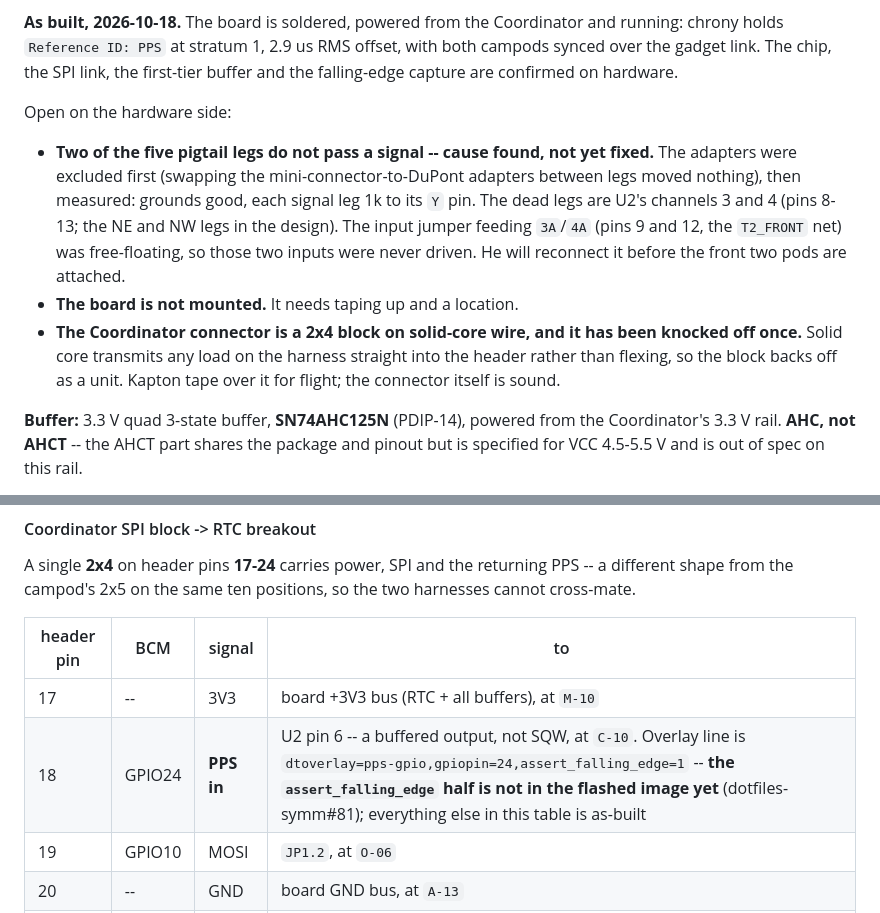
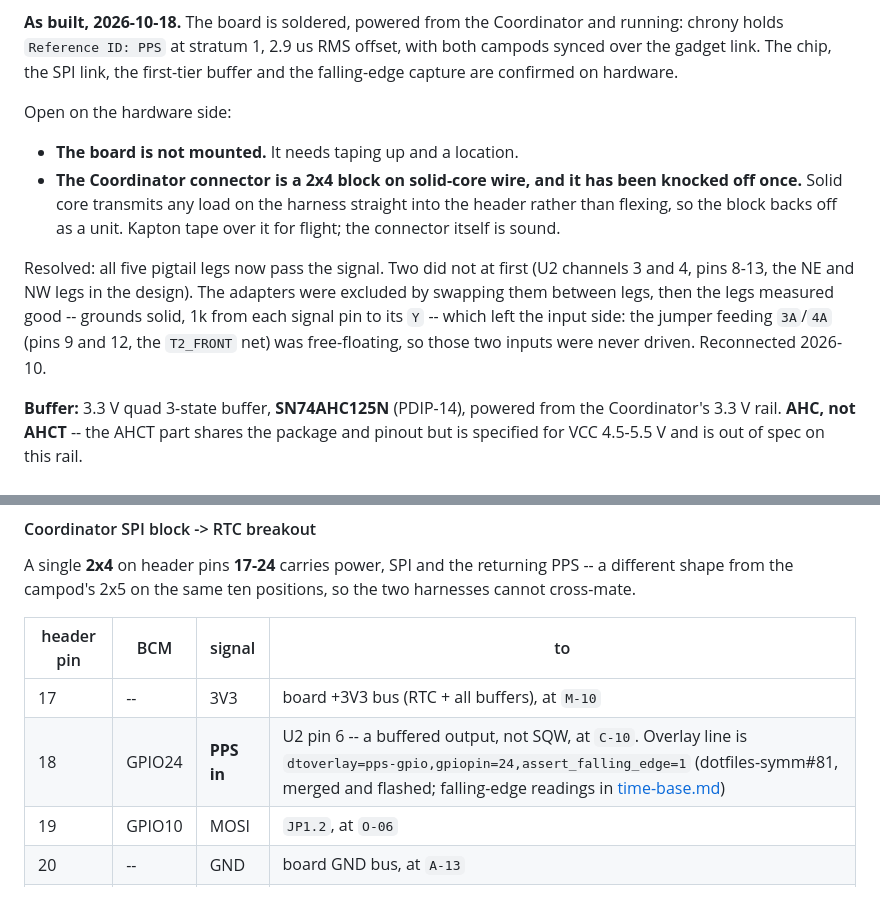
Before and after one commit to symmatree/coordinator, a Markdown page: docs/rekon10/central-hub.md, 2 parts joined by grey strips. GitHub-like rendering.

```diff
--- a/docs/rekon10/central-hub.md
+++ b/docs/rekon10/central-hub.md
@@ -83,16 +83,16 @@ hardware.
 
 Open on the hardware side:
 
-- **Two of the five pigtail legs do not pass a signal -- cause found, not yet fixed.** The
-  adapters were excluded first (swapping the mini-connector-to-DuPont adapters between legs moved
-  nothing), then measured: grounds good, each signal leg 1k to its `Y` pin. The dead legs are U2's
-  channels 3 and 4 (pins 8-13; the NE and NW legs in the design). The input jumper feeding `3A`/`4A`
-  (pins 9 and 12, the `T2_FRONT` net) was free-floating, so those two inputs were never driven.
-  He will reconnect it before the front two pods are attached.
 - **The board is not mounted.** It needs taping up and a location.
 - **The Coordinator connector is a 2x4 block on solid-core wire, and it has been knocked off once.**
   Solid core transmits any load on the harness straight into the header rather than flexing, so the
   block backs off as a unit. Kapton tape over it for flight; the connector itself is sound.
+
+Resolved: all five pigtail legs now pass the signal. Two did not at first (U2 channels 3 and 4,
+pins 8-13, the NE and NW legs in the design). The adapters were excluded by swapping them between
+legs, then the legs measured good -- grounds solid, 1k from each signal pin to its `Y` -- which left
+the input side: the jumper feeding `3A`/`4A` (pins 9 and 12, the `T2_FRONT` net) was free-floating,
+so those two inputs were never driven. Reconnected 2026-10.
 
 **Buffer:** 3.3 V quad 3-state buffer, **SN74AHC125N** (PDIP-14), powered from the Coordinator's
 3.3 V rail. **AHC, not AHCT** -- the AHCT part shares the package and pinout but is specified for
@@ -563,7 +563,7 @@ shape from the campod's 2x5 on the same ten positions, so the two harnesses cann
 | header pin | BCM | signal | to |
 |------------|-----|--------|-----|
 | 17 | -- | 3V3 | board +3V3 bus (RTC + all buffers), at `M-10` |
-| 18 | GPIO24 | **PPS in** | U2 pin 6 -- a buffered output, not SQW, at `C-10`. Overlay line is `dtoverlay=pps-gpio,gpiopin=24,assert_falling_edge=1` -- **the `assert_falling_edge` half is not in the flashed image yet** (dotfiles-symm#81); everything else in this table is as-built |
+| 18 | GPIO24 | **PPS in** | U2 pin 6 -- a buffered output, not SQW, at `C-10`. Overlay line is `dtoverlay=pps-gpio,gpiopin=24,assert_falling_edge=1` (dotfiles-symm#81, merged and flashed; falling-edge readings in [time-base.md](../time-base.md)) |
 | 19 | GPIO10 | MOSI | `JP1.2`, at `O-06` |
 | 20 | -- | GND | board GND bus, at `A-13` |
 | 21 | GPIO9 | MISO | `JP1.3`, at `O-05` |
```
Also changed, not shown: docs/handoffs/flight-hardware-handoff.md (+4 -6 lines).
